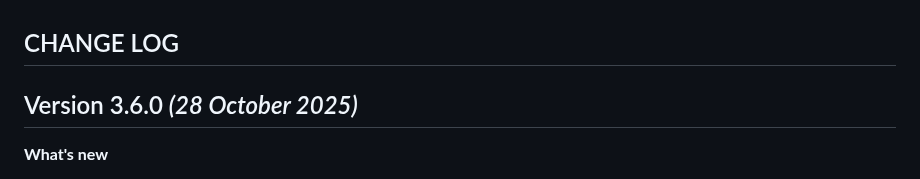
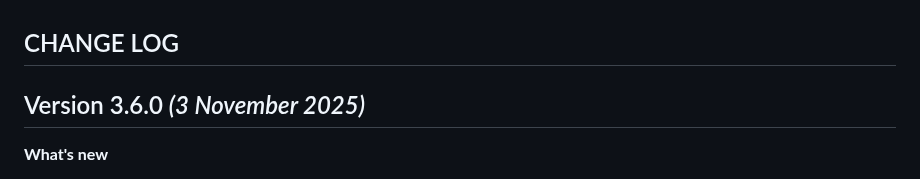
Before and after one commit to CleverTap/clevertap-flutter, a Markdown page: CHANGELOG.md, the part around the change. Rendered like a GitHub page.

Commit message:
task(SDK-5301) - Updates date

```diff
--- a/CHANGELOG.md
+++ b/CHANGELOG.md
@@ -1,6 +1,6 @@
 ## CHANGE LOG
 
-Version 3.6.0 *(28 October 2025)*
+Version 3.6.0 *(3 November 2025)*
 -------------------------------------------
 **What's new**
 * **[Android Platform]**
```
